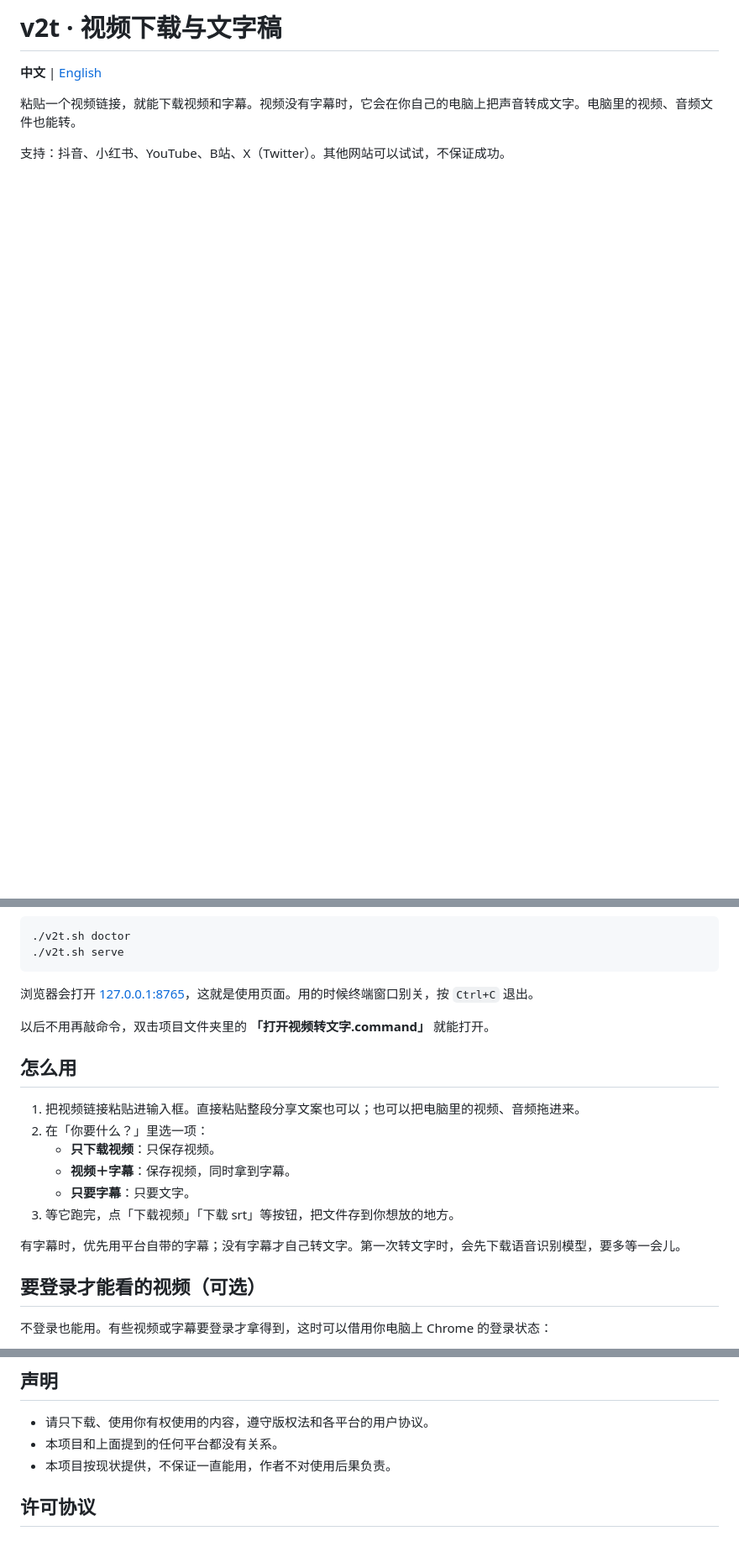
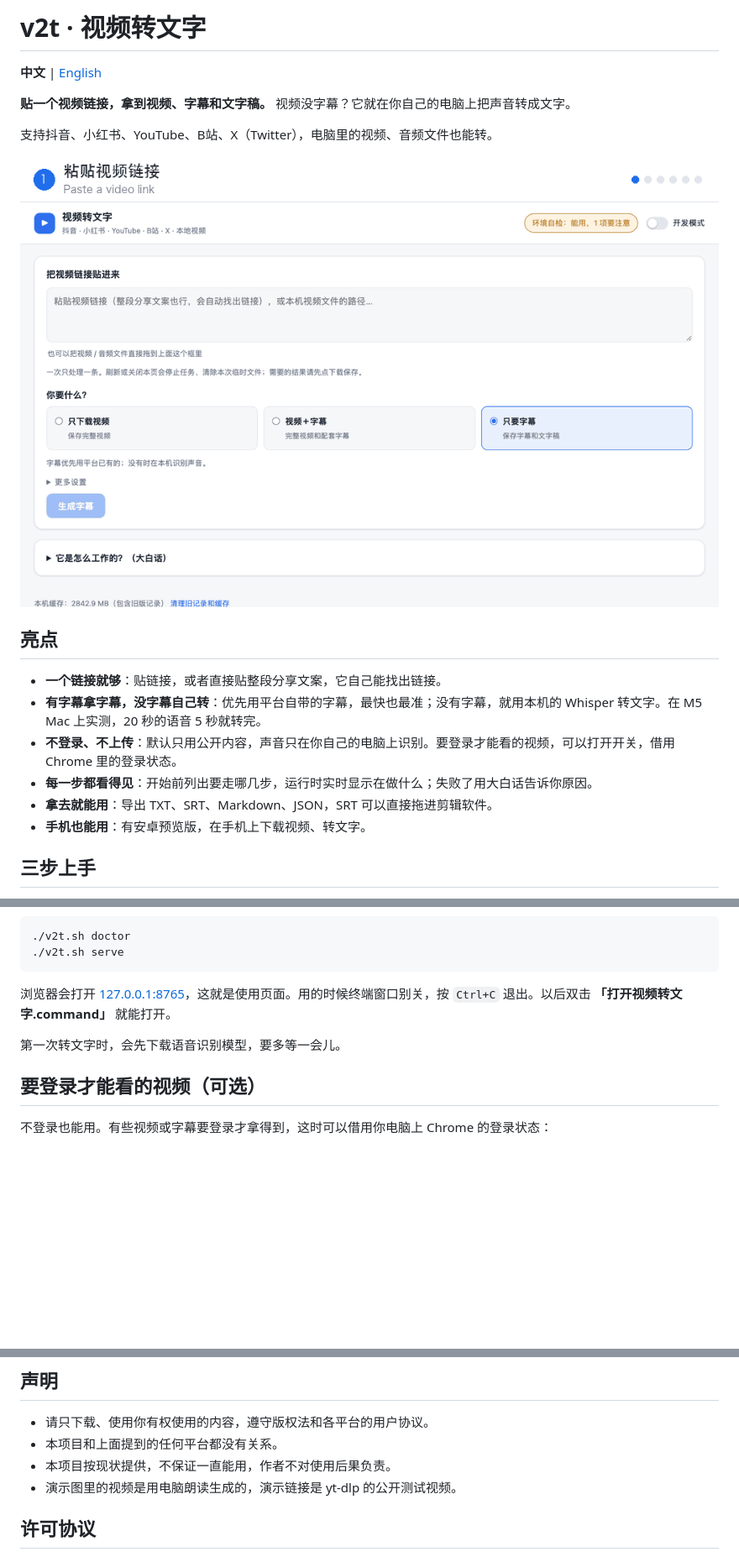
Before and after one commit to feihaitun/v2t, a Markdown page: README.md, 3 parts joined by grey strips. Shown at 84% size. GitHub-like rendering; pictures changed too: docs/demo.gif (added); blank space fills up the shorter version.

Commit message:
Add a demo GIF, highlights and an architecture diagram to the guides
Co-Authored-By: Claude Opus 5.5 <noreply@anthropic.com>

````diff
--- a/README.md
+++ b/README.md
@@ -1,7 +1,21 @@
-# v2t · 视频下载与文字稿
+# v2t · 视频转文字
 
 **中文** | [English](README.en.md)
 
-粘贴一个视频链接，就能下载视频和字幕。视频没有字幕时，它会在你自己的电脑上把声音转成文字。电脑里的视频、音频文件也能转。
+**贴一个视频链接，拿到视频、字幕和文字稿。** 视频没字幕？它就在你自己的电脑上把声音转成文字。
 
-支持：抖音、小红书、YouTube、B站、X（Twitter）。其他网站可以试试，不保证成功。
+支持抖音、小红书、YouTube、B站、X（Twitter），电脑里的视频、音频文件也能转。
+
+![v2t 演示：贴链接 → 选你要什么 → 点开始 → 下载文字稿](docs/demo.gif)
+
+## 亮点
+
+- **一个链接就够**：贴链接，或者直接贴整段分享文案，它自己能找出链接。
+- **有字幕拿字幕，没字幕自己转**：优先用平台自带的字幕，最快也最准；没有字幕，就用本机的 Whisper 转文字。在 M5 Mac 上实测，20 秒的语音 5 秒就转完。
+- **不登录、不上传**：默认只用公开内容，声音只在你自己的电脑上识别。要登录才能看的视频，可以打开开关，借用 Chrome 里的登录状态。
+- **每一步都看得见**：开始前列出要走哪几步，运行时实时显示在做什么；失败了用大白话告诉你原因。
+- **拿去就能用**：导出 TXT、SRT、Markdown、JSON，SRT 可以直接拖进剪辑软件。
+- **手机也能用**：有安卓预览版，在手机上下载视频、转文字。
+
+## 三步上手
+
@@ -42,20 +87,9 @@ uv pip install --python .venv/bin/python -r requirements.txt
 ./v2t.sh serve
 ```
 
-浏览器会打开 [127.0.0.1:8765](http://127.0.0.1:8765/)，这就是使用页面。用的时候终端窗口别关，按 `Ctrl+C` 退出。
+浏览器会打开 [127.0.0.1:8765](http://127.0.0.1:8765/)，这就是使用页面。用的时候终端窗口别关，按 `Ctrl+C` 退出。以后双击 **「打开视频转文字.command」** 就能打开。
 
-以后不用再敲命令，双击项目文件夹里的 **「打开视频转文字.command」** 就能打开。
-
-## 怎么用
-
-1. 把视频链接粘贴进输入框。直接粘贴整段分享文案也可以；也可以把电脑里的视频、音频拖进来。
-2. 在「你要什么？」里选一项：
-   - **只下载视频**：只保存视频。
-   - **视频＋字幕**：保存视频，同时拿到字幕。
-   - **只要字幕**：只要文字。
-3. 等它跑完，点「下载视频」「下载 srt」等按钮，把文件存到你想放的地方。
-
-有字幕时，优先用平台自带的字幕；没有字幕才自己转文字。第一次转文字时，会先下载语音识别模型，要多等一会儿。
+第一次转文字时，会先下载语音识别模型，要多等一会儿。
 
 ## 要登录才能看的视频（可选）
 
@@ -82,6 +116,7 @@ uv pip install --python .venv/bin/python -r requirements.txt
 - 请只下载、使用你有权使用的内容，遵守版权法和各平台的用户协议。
 - 本项目和上面提到的任何平台都没有关系。
 - 本项目按现状提供，不保证一直能用，作者不对使用后果负责。
+- 演示图里的视频是用电脑朗读生成的，演示链接是 yt-dlp 的公开测试视频。
 
 ## 许可协议
 
````
Also changed, not shown: other parts of README.md (+32 -1 lines), README.en.md (+54 -18 lines).
